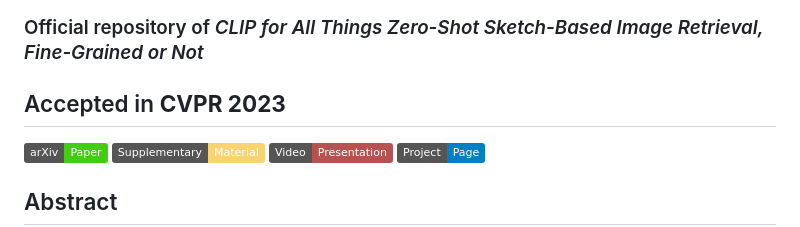
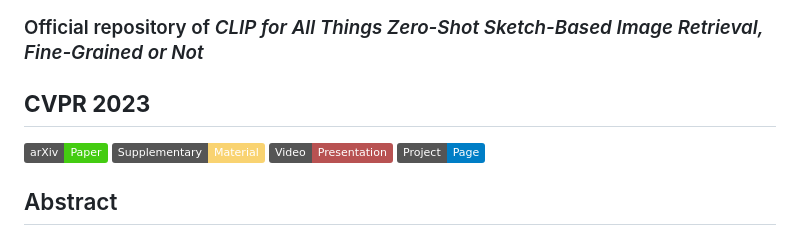
Before and after one commit to aneeshan95/Sketch_LVM, a Markdown page: README.md, the part around the change. Drawn GitHub-style; badges without logos.

```diff
--- a/README.md
+++ b/README.md
@@ -1,7 +1,6 @@
 # Sketch_LVM
 ### Official repository of _CLIP for All Things Zero-Shot Sketch-Based Image Retrieval, Fine-Grained or Not_
-
-## Accepted in **CVPR 2023**
+## **CVPR 2023**
 
 [![paper](https://img.shields.io/badge/arXiv-Paper-brightgreen)](https://arxiv.org/pdf/2303.13440.pdf)
 [![supplement](https://img.shields.io/badge/Supplementary-Material-F9D371)](https://openaccess.thecvf.com/content/CVPR2023/supplemental/Sain_CLIP_for_All_CVPR_2023_supplemental.pdf)
```
